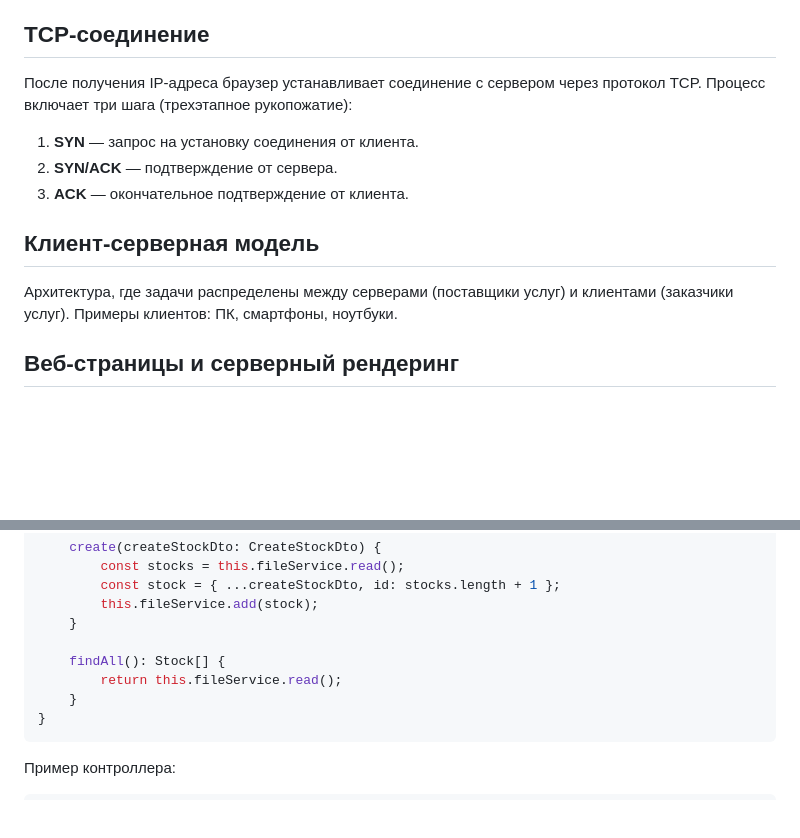
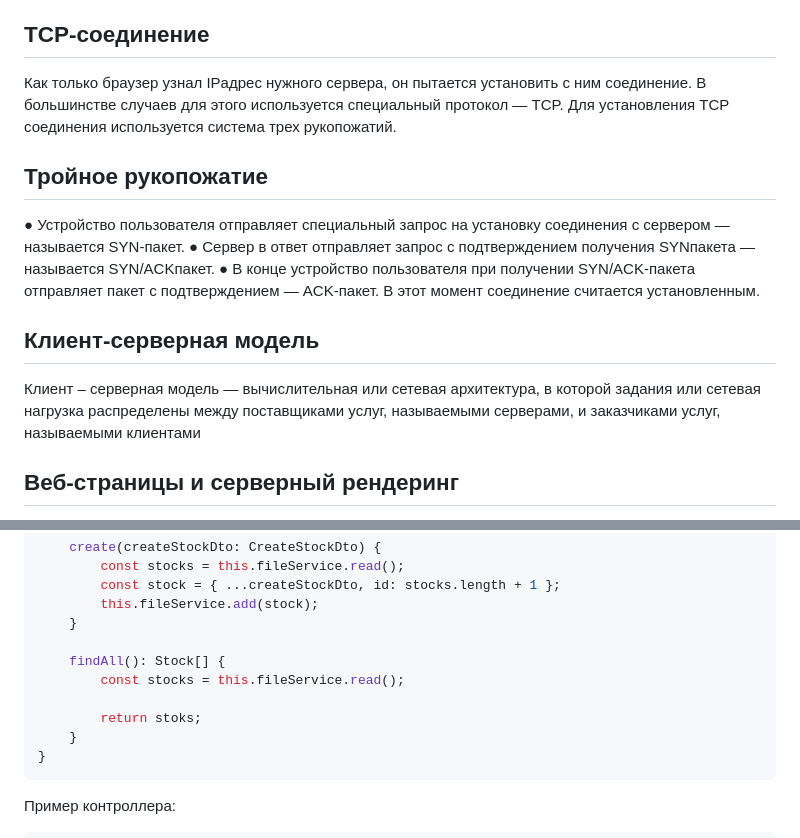
Before and after one commit to Lisichka-Ju/practica, a Markdown page: Conspects/5/README.md, 2 parts joined by grey strips. GitHub-like rendering; blank space fills up the shorter version.

````diff
--- a/Conspects/5/README.md
+++ b/Conspects/5/README.md
@@ -6,13 +6,16 @@
 
 
 ## TCP-соединение
-После получения IP-адреса браузер устанавливает соединение с сервером через протокол TCP. Процесс включает три шага (трехэтапное рукопожатие):
-1. **SYN** — запрос на установку соединения от клиента.
-2. **SYN/ACK** — подтверждение от сервера.
-3. **ACK** — окончательное подтверждение от клиента.
+Как только браузер узнал IPадрес нужного сервера, он пытается установить с ним соединение. В большинстве случаев для этого используется специальный протокол — TCP.
+Для установления TCP соединения используется система трех рукопожатий.
+
+## Тройное рукопожатие
+● Устройство пользователя отправляет специальный запрос на установку соединения с сервером — называется SYN-пакет.
+● Сервер в ответ отправляет запрос с подтверждением получения SYNпакета — называется SYN/ACKпакет.
+● В конце устройство пользователя при получении SYN/ACK-пакета отправляет пакет с подтверждением — ACK-пакет. В этот момент соединение считается установленным.
 
 ## Клиент-серверная модель
-Архитектура, где задачи распределены между серверами (поставщики услуг) и клиентами (заказчики услуг). Примеры клиентов: ПК, смартфоны, ноутбуки.
+Клиент – серверная модель — вычислительная или сетевая архитектура, в которой задания или сетевая нагрузка распределены между поставщиками услуг, называемыми серверами, и заказчиками услуг, называемыми клиентами
 
 ## Веб-страницы и серверный рендеринг
 - **Статические страницы**: Отображаются браузером без изменений (HTML, CSS).
@@ -119,7 +138,9 @@ export class StocksService {
     }
 
     findAll(): Stock[] {
-        return this.fileService.read();
+        const stocks = this.fileService.read();
+
+        return stoks;
     }
 }
 ```
````
Also changed, not shown: other parts of Conspects/5/README.md (+49 -33 lines).
